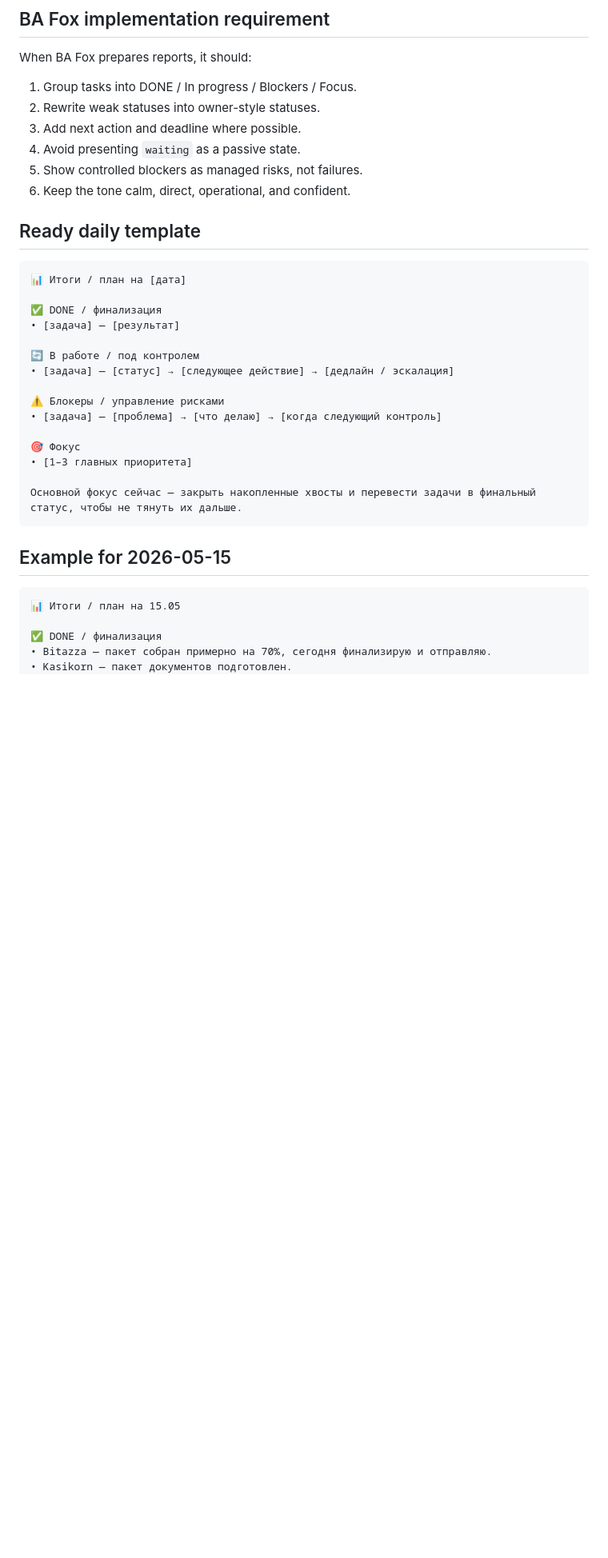
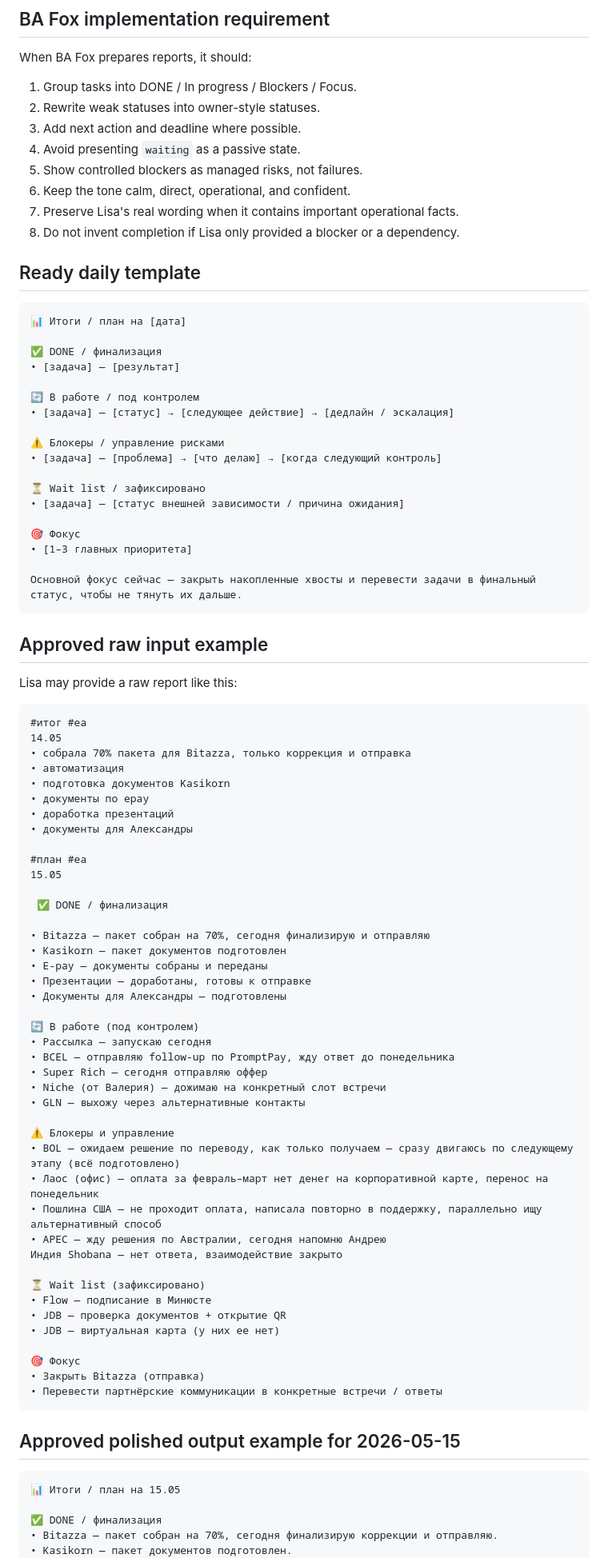
Before and after one commit to 79kqtc2xbf-jpg/ba-fox-control-center, a Markdown page: docs/REPORTING_STANDARD.md, the part around one of its changes. Shown at 80% size. Drawn GitHub-style; blank space fills up the shorter version.

Commit message:
Update reporting standard with approved Lisa report example

````diff
--- a/docs/REPORTING_STANDARD.md
+++ b/docs/REPORTING_STANDARD.md
@@ -168,6 +176,8 @@ When BA Fox prepares reports, it should:
 4. Avoid presenting `waiting` as a passive state.
 5. Show controlled blockers as managed risks, not failures.
 6. Keep the tone calm, direct, operational, and confident.
+7. Preserve Lisa's real wording when it contains important operational facts.
+8. Do not invent completion if Lisa only provided a blocker or a dependency.
 
 ## Ready daily template
 
@@ -183,18 +193,70 @@ When BA Fox prepares reports, it should:
 ⚠️ Блокеры / управление рисками
 • [задача] — [проблема] → [что делаю] → [когда следующий контроль]
 
+⏳ Wait list / зафиксировано
+• [задача] — [статус внешней зависимости / причина ожидания]
+
 🎯 Фокус
 • [1–3 главных приоритета]
 
 Основной фокус сейчас — закрыть накопленные хвосты и перевести задачи в финальный статус, чтобы не тянуть их дальше.
 ```
 
-## Example for 2026-05-15
+## Approved raw input example
+
+Lisa may provide a raw report like this:
+
+```text
+#итог #ea
+14.05
+• собрала 70% пакета для Bitazza, только коррекция и отправка
+• автоматизация
+• подготовка документов Kasikorn
+• документы по epay
+• доработка презентаций
+• документы для Александры
+
+#план #ea
+15.05
+
+ ✅ DONE / финализация
+
+• Bitazza — пакет собран на 70%, сегодня финализирую и отправляю
+• Kasikorn — пакет документов подготовлен
+• E-pay — документы собраны и переданы
+• Презентации — доработаны, готовы к отправке
+• Документы для Александры — подготовлены
+
+🔄 В работе (под контролем)
+• Рассылка — запускаю сегодня
+• BCEL — отправляю follow-up по PromptPay, жду ответ до понедельника
+• Super Rich — сегодня отправляю оффер
+• Niche (от Валерия) — дожимаю на конкретный слот встречи
+• GLN — выхожу через альтернативные контакты
+
+⚠️ Блокеры и управление
+• BOL — ожидаем решение по переводу, как только получаем — сразу двигаюсь по следующему этапу (всё подготовлено)
+• Лаос (офис) — оплата за февраль–март нет денег на корпоративной карте, перенос на понедельник
+• Пошлина США — не проходит оплата, написала повторно в поддержку, параллельно ищу альтернативный способ
+• APEC — жду решения по Австралии, сегодня напомню Андрею
+Индия Shobana — нет ответа, взаимодействие закрыто
+
+⏳ Wait list (зафиксировано)
+• Flow — подписание в Минюсте
+• JDB — проверка документов + открытие QR
+• JDB — виртуальная карта (у них ее нет)
+
+🎯 Фокус
+• Закрыть Bitazza (отправка)
+• Перевести партнёрские коммуникации в конкретные встречи / ответы
+```
+
+## Approved polished output example for 2026-05-15
 
 ```text
 📊 Итоги / план на 15.05
 
 ✅ DONE / финализация
-• Bitazza — пакет собран примерно на 70%, сегодня финализирую и отправляю.
+• Bitazza — пакет собран на 70%, сегодня финализирую коррекции и отправляю.
 • Kasikorn — пакет документов подготовлен.
 • E-pay — документы собраны и переданы.
````
Also changed, not shown: other parts of docs/REPORTING_STANDARD.md (+24 -12 lines).
